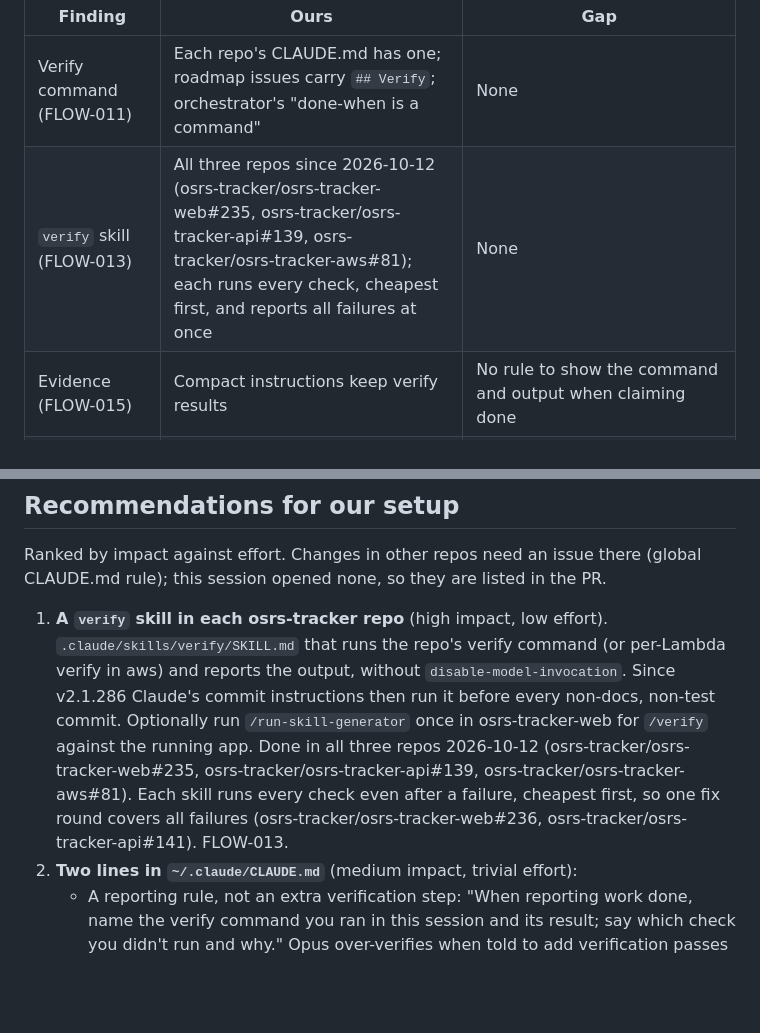
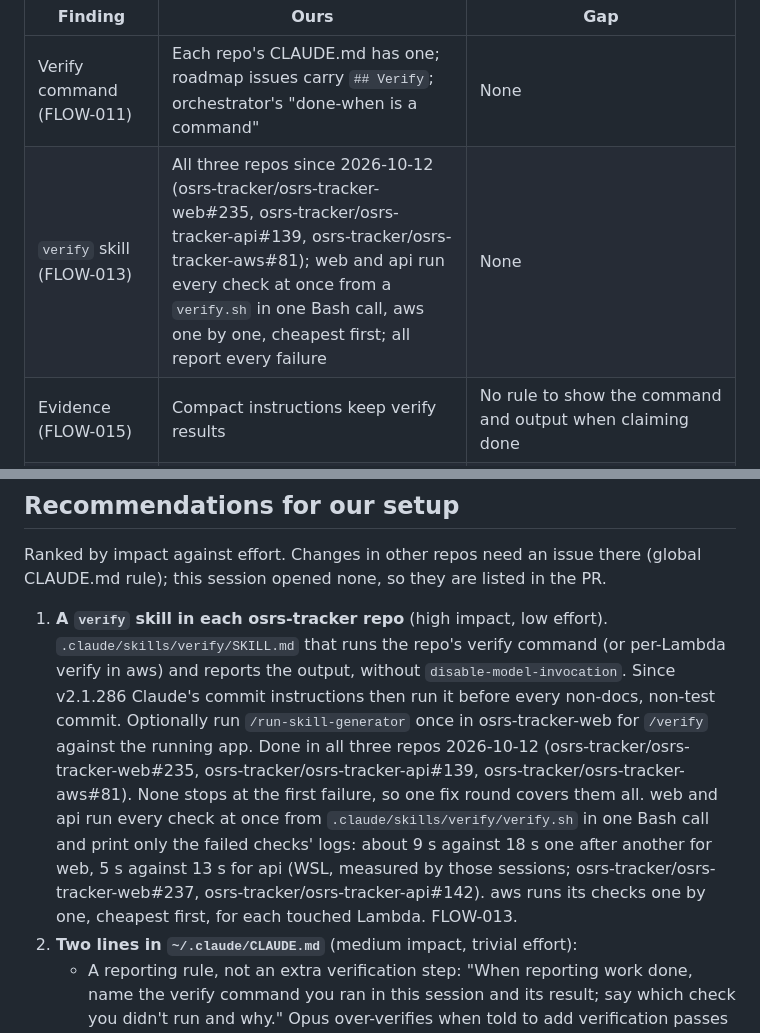
Before and after one commit to FreekMencke/claude-kb, a Markdown page: kb-workflows.md, 2 parts joined by grey strips. Drawn GitHub-style; blank space fills up the shorter version.

Commit message:
Record that web and api run their verify checks at once
Co-Authored-By: Claude Opus 5.5 <noreply@anthropic.com>

```diff
--- a/kb-workflows.md
+++ b/kb-workflows.md
@@ -708,7 +708,7 @@ Read 2026-10-12: global CLAUDE.md, user settings, claude-skills at `ed6c8ba`, an
 | Finding | Ours | Gap |
 |---|---|---|
 | Verify command (FLOW-011) | Each repo's CLAUDE.md has one; roadmap issues carry `## Verify`; orchestrator's "done-when is a command" | None |
-| `verify` skill (FLOW-013) | All three repos since 2026-10-12 (osrs-tracker/osrs-tracker-web#235, osrs-tracker/osrs-tracker-api#139, osrs-tracker/osrs-tracker-aws#81); each runs every check, cheapest first, and reports all failures at once | None |
+| `verify` skill (FLOW-013) | All three repos since 2026-10-12 (osrs-tracker/osrs-tracker-web#235, osrs-tracker/osrs-tracker-api#139, osrs-tracker/osrs-tracker-aws#81); web and api run every check at once from a `verify.sh` in one Bash call, aws one by one, cheapest first; all report every failure | None |
 | Evidence (FLOW-015) | Compact instructions keep verify results | No rule to show the command and output when claiming done |
 | Stuck (FLOW-021) | `handoff` skill: state, dead ends, `/clear` | No "two failed fixes → stop" rule |
 | Plan mode (FLOW-006–009) | `defaultMode: auto`; Opus at `high` for research | `showClearContextOnPlanAccept` unset |
@@ -722,7 +722,7 @@ Read 2026-10-12: global CLAUDE.md, user settings, claude-skills at `ed6c8ba`, an
 
 Ranked by impact against effort. Changes in other repos need an issue there (global CLAUDE.md rule); this session opened none, so they are listed in the PR.
 
-1. **A `verify` skill in each osrs-tracker repo** (high impact, low effort). `.claude/skills/verify/SKILL.md` that runs the repo's verify command (or per-Lambda verify in aws) and reports the output, without `disable-model-invocation`. Since v2.1.286 Claude's commit instructions then run it before every non-docs, non-test commit. Optionally run `/run-skill-generator` once in osrs-tracker-web for `/verify` against the running app. Done in all three repos 2026-10-12 (osrs-tracker/osrs-tracker-web#235, osrs-tracker/osrs-tracker-api#139, osrs-tracker/osrs-tracker-aws#81). Each skill runs every check even after a failure, cheapest first, so one fix round covers all failures (osrs-tracker/osrs-tracker-web#236, osrs-tracker/osrs-tracker-api#141). FLOW-013.
+1. **A `verify` skill in each osrs-tracker repo** (high impact, low effort). `.claude/skills/verify/SKILL.md` that runs the repo's verify command (or per-Lambda verify in aws) and reports the output, without `disable-model-invocation`. Since v2.1.286 Claude's commit instructions then run it before every non-docs, non-test commit. Optionally run `/run-skill-generator` once in osrs-tracker-web for `/verify` against the running app. Done in all three repos 2026-10-12 (osrs-tracker/osrs-tracker-web#235, osrs-tracker/osrs-tracker-api#139, osrs-tracker/osrs-tracker-aws#81). None stops at the first failure, so one fix round covers them all. web and api run every check at once from `.claude/skills/verify/verify.sh` in one Bash call and print only the failed checks' logs: about 9 s against 18 s one after another for web, 5 s against 13 s for api (WSL, measured by those sessions; osrs-tracker/osrs-tracker-web#237, osrs-tracker/osrs-tracker-api#142). aws runs its checks one by one, cheapest first, for each touched Lambda. FLOW-013.
 2. **Two lines in `~/.claude/CLAUDE.md`** (medium impact, trivial effort):
    - A reporting rule, not an extra verification step: "When reporting work done, name the verify command you ran in this session and its result; say which check you didn't run and why." Opus over-verifies when told to add verification passes (PROMPT-030), but evidence-based reporting holds for every tier (PROMPT-027).
    - "After two failed attempts at the same fix, stop, list the hypotheses and suggest a rewind or `/handoff`."
```
Also changed, not shown: CHANGELOG.md (+1 -1 lines).
